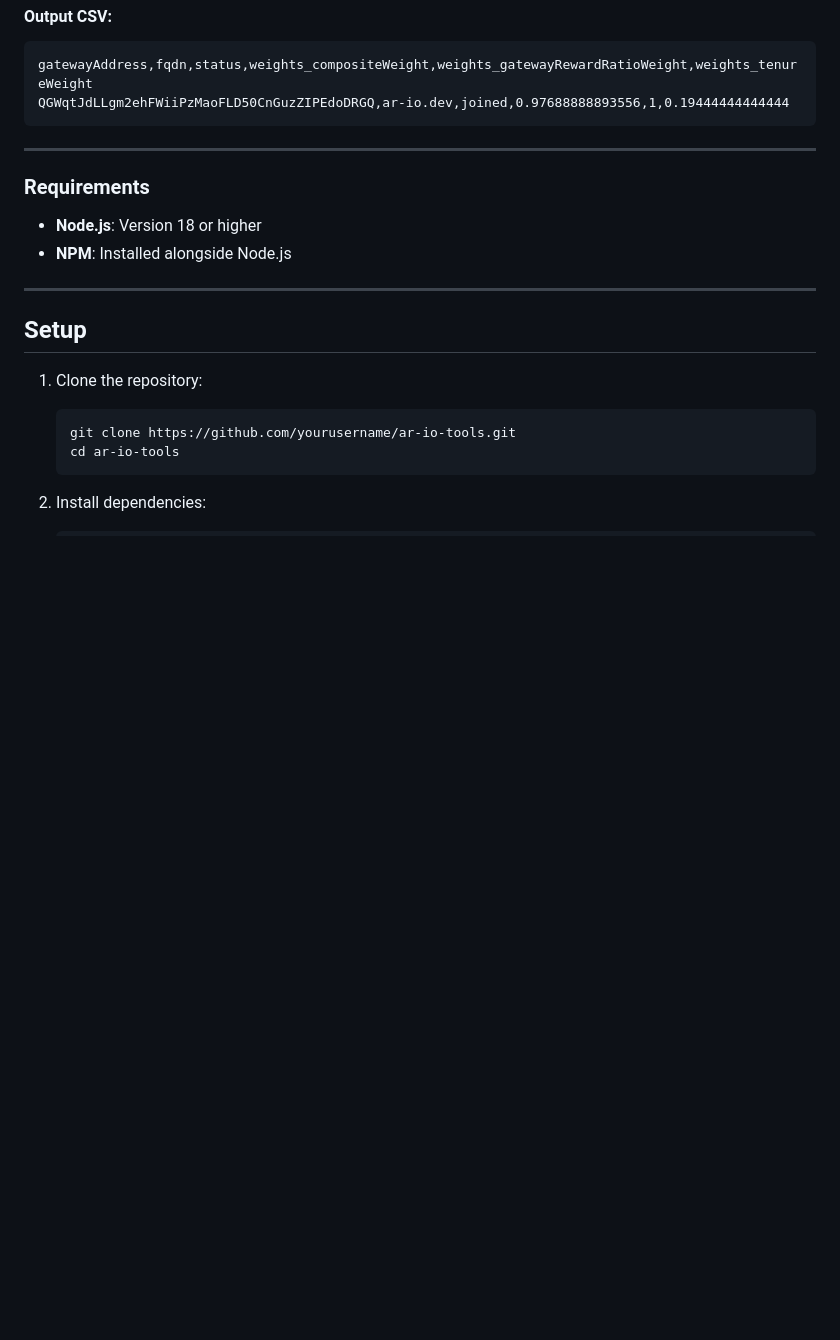
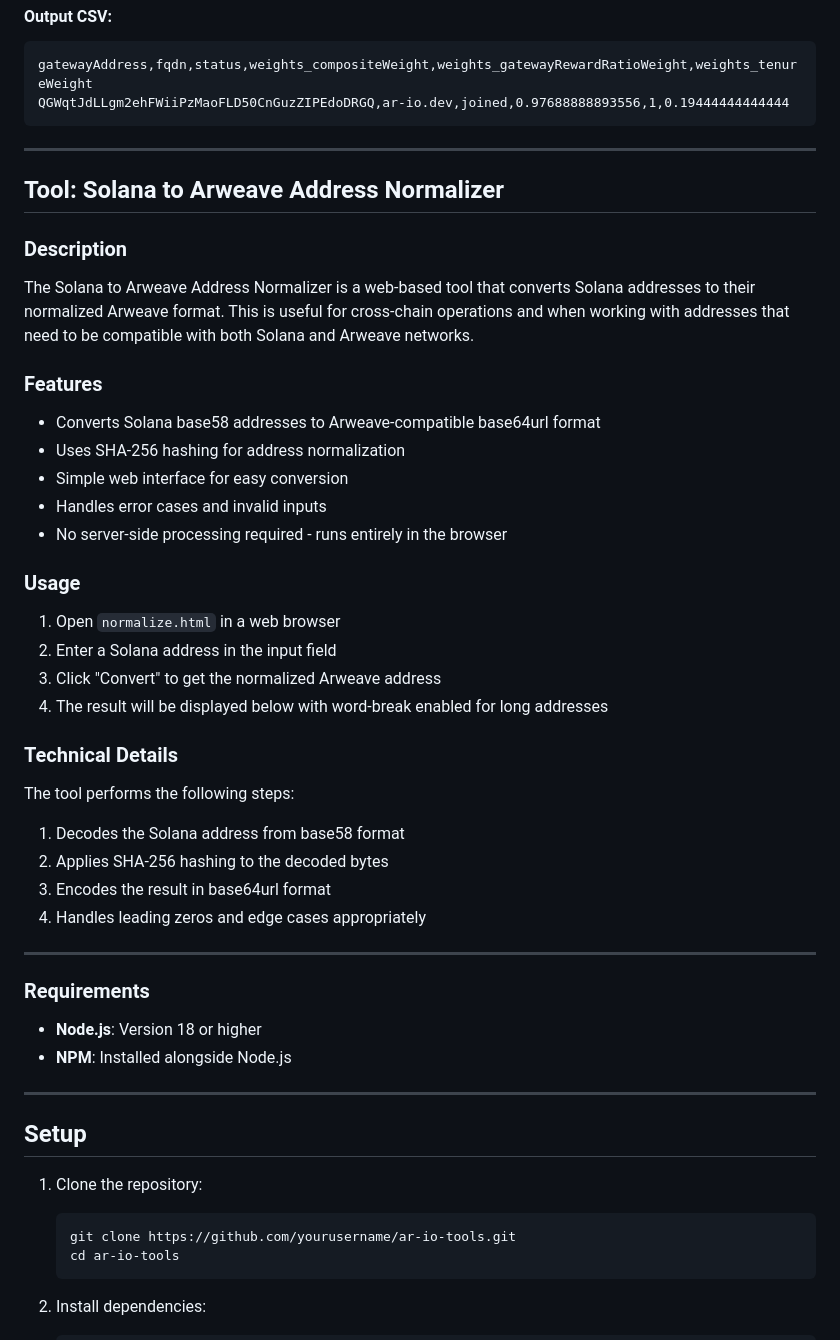
Before and after one commit to JonnieSparkles/ar-io-tools, a Markdown page: README.md, the part around the change. Rendered like a GitHub page; blank space fills up the shorter version.

Commit message:
Update readme for normalize-it

```diff
--- a/README.md
+++ b/README.md
@@ -138,6 +138,37 @@ QGWqtJdLLgm2ehFWiiPzMaoFLD50CnGuzZIPEdoDRGQ,ar-io.dev,joined,0.97688888893556,1,
 
 ---
 
+## Tool: Solana to Arweave Address Normalizer
+
+### Description
+
+The Solana to Arweave Address Normalizer is a web-based tool that converts Solana addresses to their normalized Arweave format. This is useful for cross-chain operations and when working with addresses that need to be compatible with both Solana and Arweave networks.
+
+### Features
+
+- Converts Solana base58 addresses to Arweave-compatible base64url format
+- Uses SHA-256 hashing for address normalization
+- Simple web interface for easy conversion
+- Handles error cases and invalid inputs
+- No server-side processing required - runs entirely in the browser
+
+### Usage
+
+1. Open `normalize.html` in a web browser
+2. Enter a Solana address in the input field
+3. Click "Convert" to get the normalized Arweave address
+4. The result will be displayed below with word-break enabled for long addresses
+
+### Technical Details
+
+The tool performs the following steps:
+1. Decodes the Solana address from base58 format
+2. Applies SHA-256 hashing to the decoded bytes
+3. Encodes the result in base64url format
+4. Handles leading zeros and edge cases appropriately
+
+---
+
 ### Requirements
 
 - **Node.js**: Version 18 or higher
```
